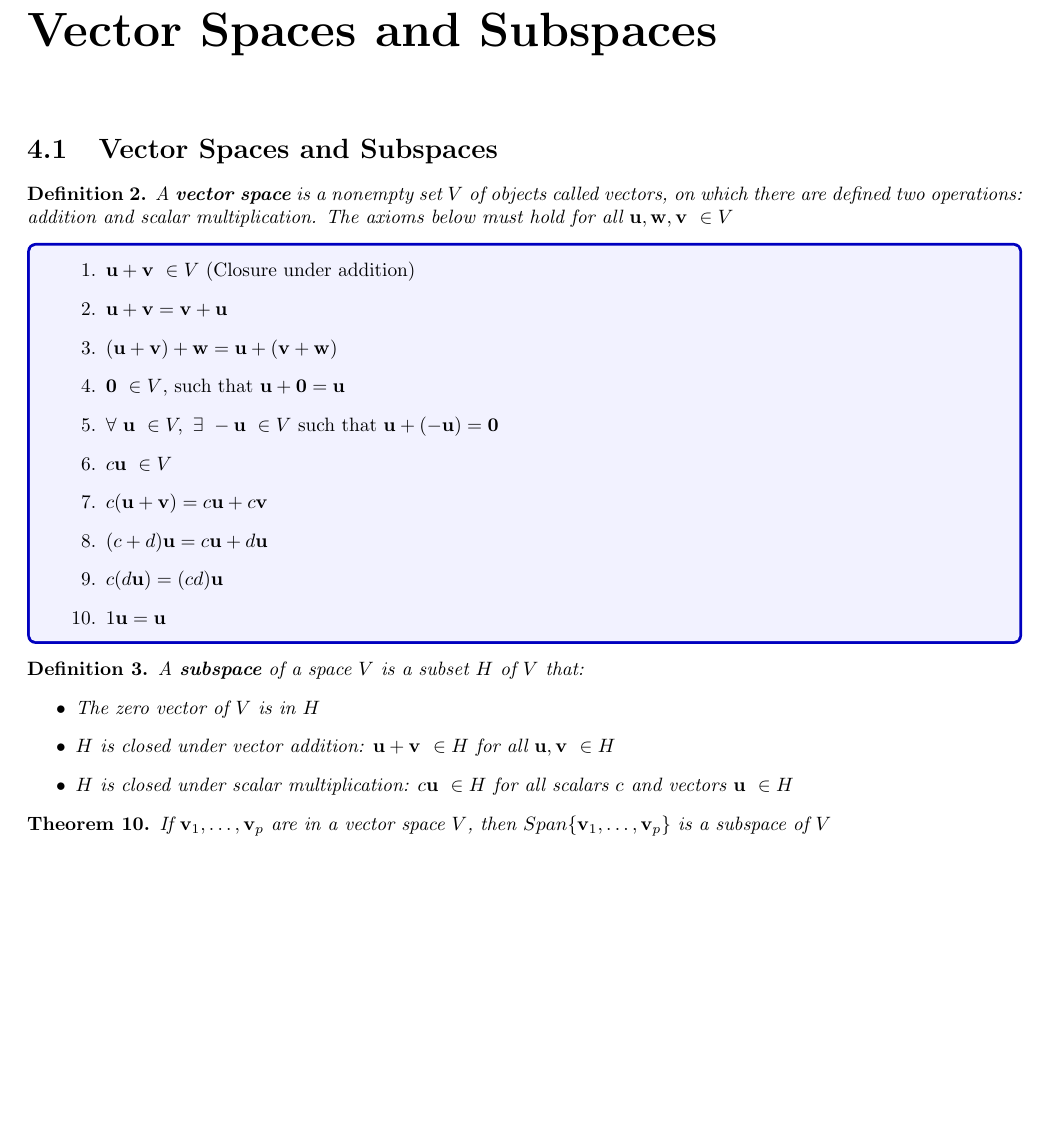
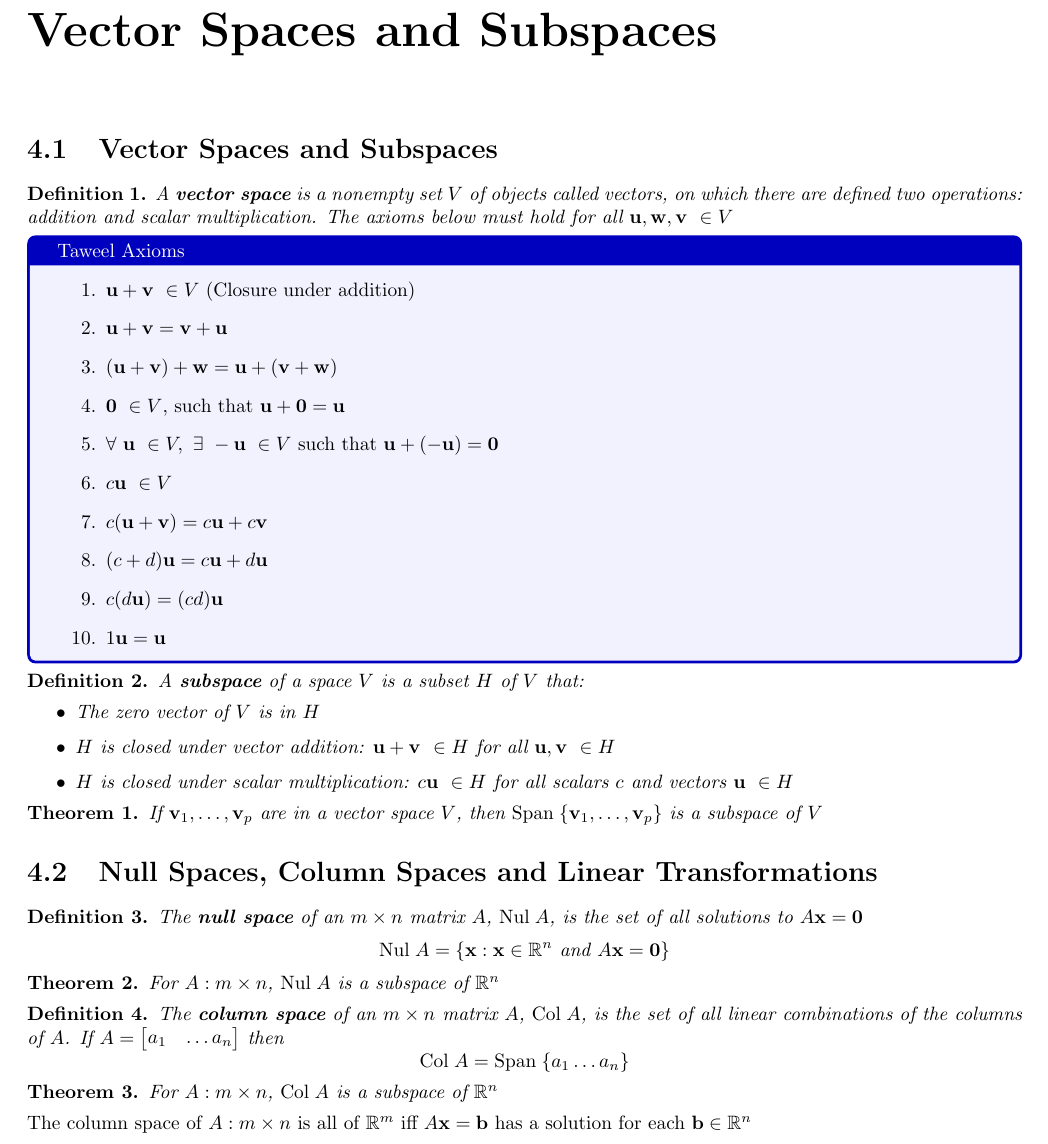
Before and after one commit to sal0-h/matrices-notes, a LaTeX document (notes.tex): part of page 13 of 13, cut so that both start at the same text, the shorter picture padded with empty space. Compiled offline with pdfLaTeX.

Commit message:
Added some parts of section 4.2

```diff
--- a/notes.tex
+++ b/notes.tex
@@ -634,14 +634,15 @@ denoted by adj $A$
 \end{theorem}
 
 \chapter{Vector Spaces and Subspaces}
-
+\setcounter{theorem}{0}
+\setcounter{definition}{0}
 \section{Vector Spaces and Subspaces}
 
 \begin{definition}
     A \textbf{vector space} is a nonempty set $V$ of objects called vectors, on which there are defined two operations:
     \textit{addition} and \textit{scalar multiplication}. The axioms below must hold for all $\uu, \ww, \vv \ \in V$
 \end{definition}
-\begin{tcolorbox}[colback=blue!5!white, colframe=blue!75!black]
+\begin{tcolorbox}[colback=blue!5!white, colframe=blue!75!black,title=Taweel Axioms]
 \begin{enumerate}
     \item $\uu + \vv \ \in V$ (Closure under addition)
     \item $\uu + \vv = \vv + \uu$
@@ -666,6 +667,37 @@ denoted by adj $A$
 \end{definition}
 
 \begin{theorem}
-    If $\vv_1, \ldots, \vv_p$ are in a vector space $V$, then $Span \{\vv_1, \ldots, \vv_p\}$ is a subspace of $V$
+    If $\vv_1, \ldots, \vv_p$ are in a vector space $V$, then $\Span \{\vv_1, \ldots, \vv_p\}$ is a subspace of $V$
 \end{theorem}
+
+\section{Null Spaces, Column Spaces and Linear Transformations}
+
+\begin{definition}
+    The \textbf{null space} of an $\mxn$ matrix $A$, $\Nul A$, is the set of all solutions to $A\xx = \0$
+    \[\Nul A = \{\xx : \xx \in \Rn \text{ and } A \xx = \0\}\]
+\end{definition}
+
+\begin{theorem}
+    For $A: \mxn$, $\Nul A$ is a subspace of $\Rn$
+\end{theorem}
+
+\begin{definition}
+    The \textbf{column space} of an $\mxn$ matrix $A$, $\Col A$, is the
+    set of all linear combinations of the columns of $A$. If $A = \begin{bmatrix}
+        a_1 & \dots a_n
+    \end{bmatrix}$ then \[
+    \Col A = \Span \{a_1 \ldots a_n\}
+    \]
+\end{definition}
+
+\begin{theorem}
+    For $A: \mxn$, $\Col A$ is a subspace of $\Rn$
+\end{theorem}
+
+
+
+\noindent The column space of $A: \mxn$ is all of $\Rm$ iff $A\xx=\bb$ has a solution for each $\bb \in \Rn$
+
+
+
 \end{document}
```
Also changed, not shown: notes.pdf, notes.tex (4 more changed lines).
